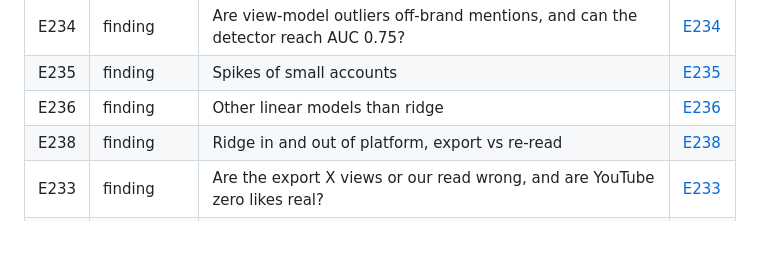
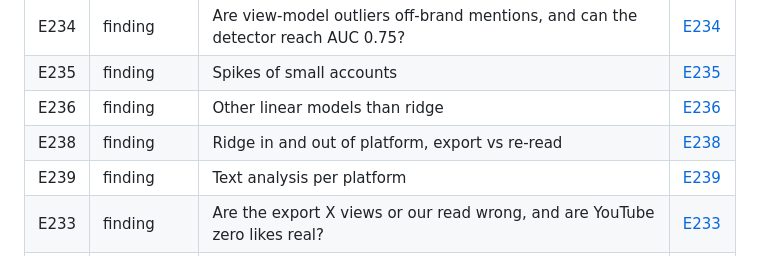
Before and after one commit to mikolaj-olesinski/Digital-Media-Analysis-PWR, a Markdown page: agent/vault/INDEX.md, the part around the change. Drawn GitHub-style.

```diff
--- a/agent/vault/INDEX.md
+++ b/agent/vault/INDEX.md
@@ -234,6 +234,7 @@ One card per experiment. Generated index; do not edit by hand (run `python src/a
 | E235 | finding | Spikes of small accounts | [E235](E235.md) |
 | E236 | finding | Other linear models than ridge | [E236](E236.md) |
 | E238 | finding | Ridge in and out of platform, export vs re-read | [E238](E238.md) |
+| E239 | finding | Text analysis per platform | [E239](E239.md) |
 | E233 | finding | Are the export X views or our read wrong, and are YouTube zero likes real? | [E233](E233.md) |
 | E223 | finding | Do our FB / IG post owners have the same account on YouTube or X? | [E223](E223.md) |
 | E224 | finding | Is a mention really about its brand? | [E224](E224.md) |
```
Also changed, not shown: agent/vault/E239.md (added, +35 -0 lines), docs/en/experiments.md (+2 -1 lines), docs/pl/experiments.md (+2 -1 lines), figures/text_eda_pl.png (added), 5 other files.
